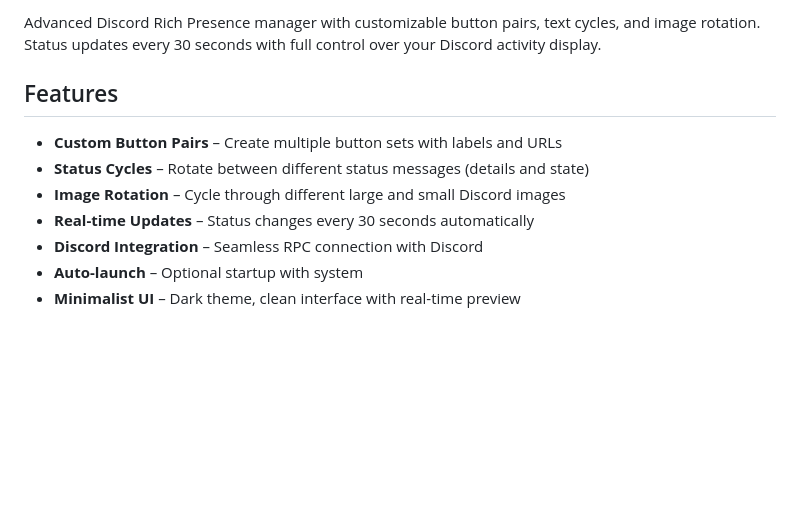
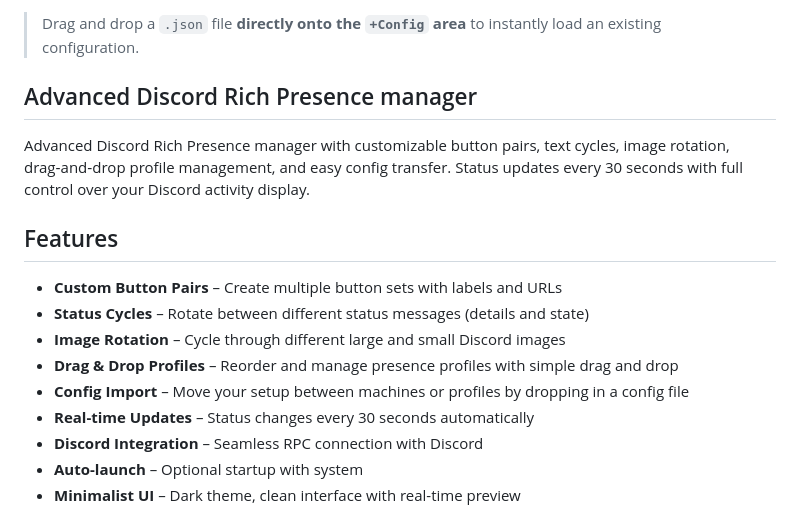
Before and after one commit to Devollox/void-presence, a Markdown page: README.md, the part around one of its changes. GitHub-like rendering; blank space fills up the shorter version.

```diff
--- a/README.md
+++ b/README.md
@@ -14,11 +20,17 @@
 
-Advanced Discord Rich Presence manager with customizable button pairs, text cycles, and image rotation. Status updates every 30 seconds with full control over your Discord activity display.
+> Drag and drop a `.json` file **directly onto the `+Config` area** to instantly load an existing configuration.
+
+## Advanced Discord Rich Presence manager
+
+Advanced Discord Rich Presence manager with customizable button pairs, text cycles, image rotation, drag‑and‑drop profile management, and easy config transfer. Status updates every 30 seconds with full control over your Discord activity display.
 
 ## Features
 
 - **Custom Button Pairs** – Create multiple button sets with labels and URLs
 - **Status Cycles** – Rotate between different status messages (details and state)
 - **Image Rotation** – Cycle through different large and small Discord images
+- **Drag & Drop Profiles** – Reorder and manage presence profiles with simple drag and drop
+- **Config Import** – Move your setup between machines or profiles by dropping in a config file
 - **Real-time Updates** – Status changes every 30 seconds automatically
 - **Discord Integration** – Seamless RPC connection with Discord
 - **Auto-launch** – Optional startup with system
```
Also changed, not shown: other parts of README.md (+53 -20 lines).
